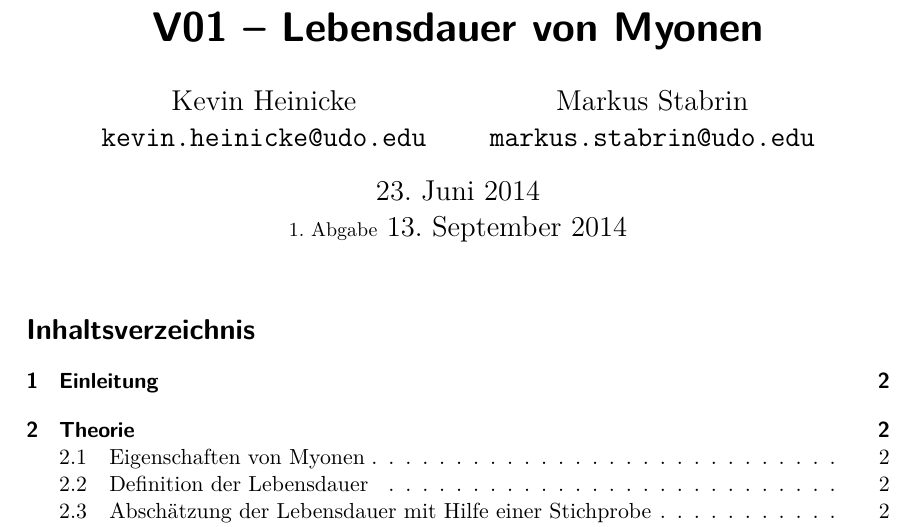
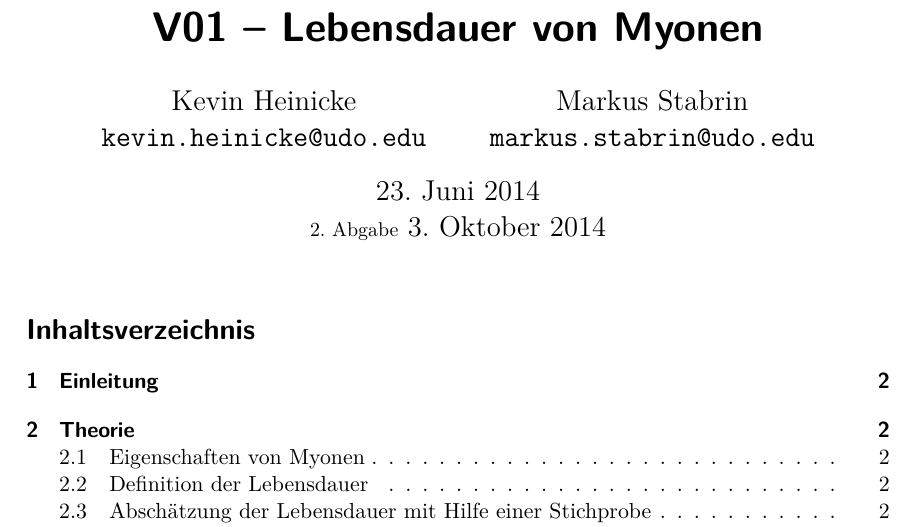
Before and after one commit to bixel/FP14, a LaTeX document (V01_Myonen/00_main.tex): part of page 1 of 8, cut so that both start at the same text. Compiled offline with XeLaTeX; an older LaTeX class or package is replaced by its successor.

Commit message:
update dates

```diff
--- a/V01_Myonen/00_main.tex
+++ b/V01_Myonen/00_main.tex
@@ -76,7 +76,7 @@
 
     \date{
         23. Juni 2014\\
-        {\small 1. Abgabe} 13. September 2014
+        {\small 2. Abgabe} 3. Oktober 2014
     }
 \begin{document}
     \maketitle%
```
Also changed, not shown: V18_Ge-Detektor/00_main.tex (+1 -1 lines).
